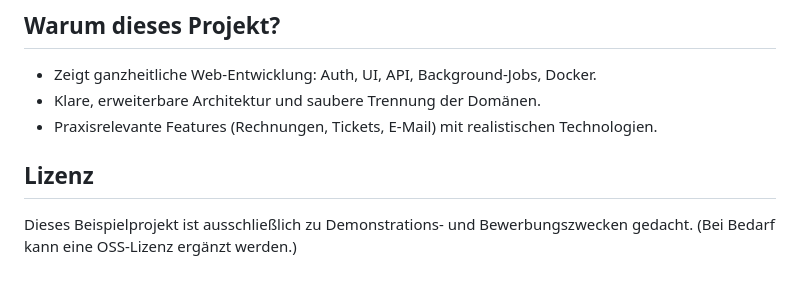
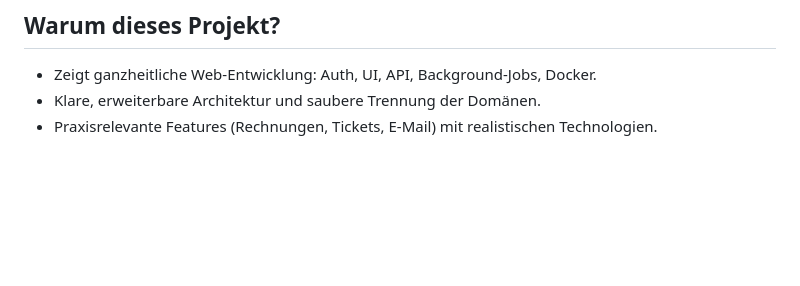
Before and after one commit to xSahil9999/b2b-kundenportal, a Markdown page: README.md, the part around the change. Rendered like a GitHub page; blank space fills up the shorter version.

Commit message:
Remove license section from README
Removed the license section from the README.

```diff
--- a/README.md
+++ b/README.md
@@ -91,6 +91,3 @@ python manage.py runserver
 - Zeigt ganzheitliche Web‑Entwicklung: Auth, UI, API, Background‑Jobs, Docker.
 - Klare, erweiterbare Architektur und saubere Trennung der Domänen.
 - Praxisrelevante Features (Rechnungen, Tickets, E‑Mail) mit realistischen Technologien.
-
-## Lizenz
-Dieses Beispielprojekt ist ausschließlich zu Demonstrations‑ und Bewerbungszwecken gedacht. (Bei Bedarf kann eine OSS‑Lizenz ergänzt werden.)
```
